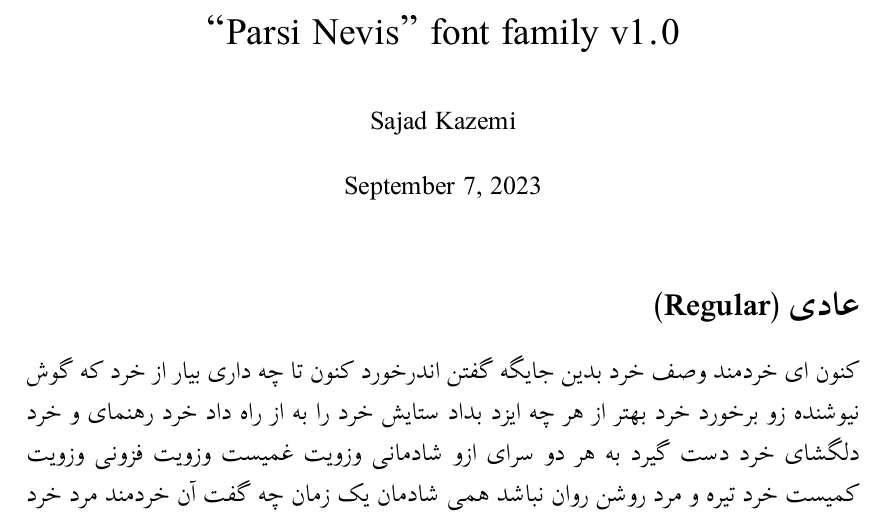
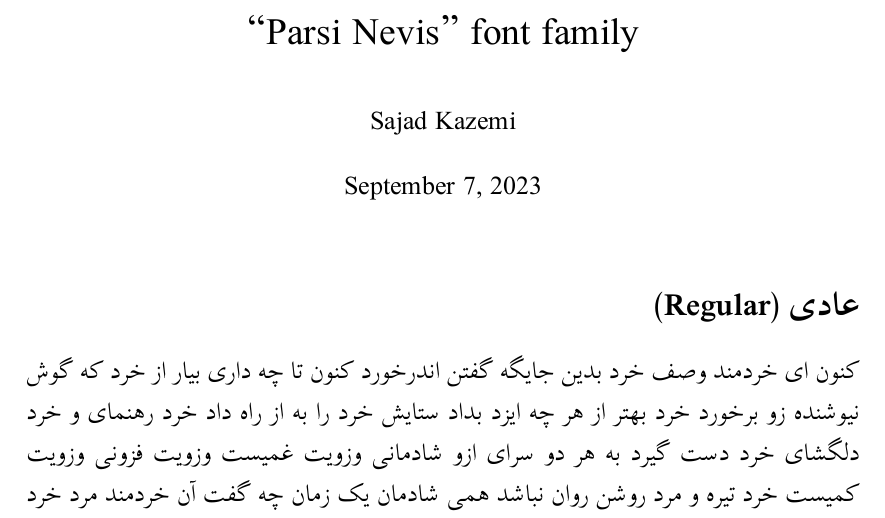
Before and after one commit to SajadKazemi/parsinevis, a LaTeX document (parsinevis-sample.tex): part of page 1 of 2, cut so that both start at the same text. Compiled offline with XeLaTeX.

Commit message:
Update parsinevis-sample.tex

```diff
--- a/parsinevis-sample.tex
+++ b/parsinevis-sample.tex
@@ -7,7 +7,7 @@
 \setmathdigitfont{Parsi Nevis}
 \setlatintextfont{Parsi Nevis}
 
-\title{\lr{``Parsi Nevis'' font family v1.0}}
+\title{\lr{``Parsi Nevis'' font family}}
 \author{\lr{Sajad Kazemi}}
 \date{\latintoday}
 
```
